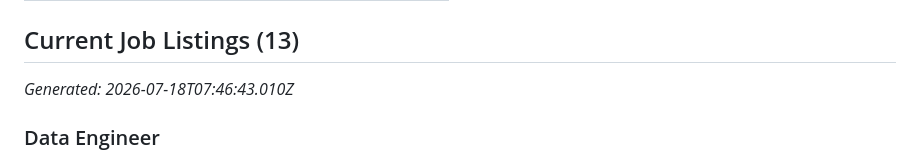
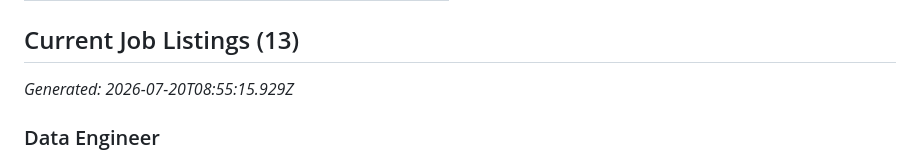
Before and after one commit to sebiboga/principal33-srl-nodejs-scraper, a Markdown page: docs/jobs.md, the part around one of its changes. Rendered like a GitHub page.

```diff
--- a/docs/jobs.md
+++ b/docs/jobs.md
@@ -14,7 +14,7 @@
 
 ## Current Job Listings (13)
 
-_Generated: 2026-07-18T07:46:43.010Z_
+_Generated: 2026-07-20T08:55:15.929Z_
 
 ### Data Engineer
 
```
Also changed, not shown: other parts of docs/jobs.md (+1 -1 lines).
